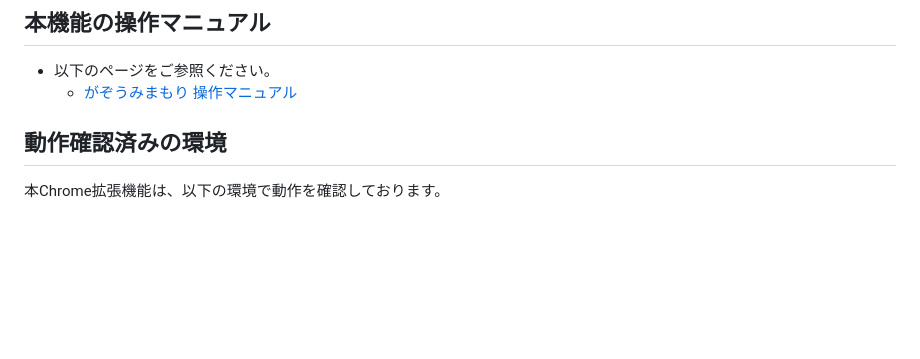
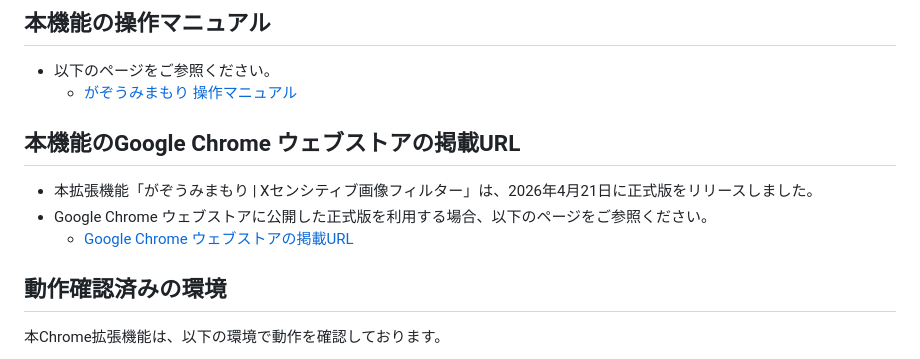
Before and after one commit to na0AaooQ/nsfw-guardian-image-hideorshow, a Markdown page: README.md, the part around the change. Rendered like a GitHub page; blank space fills up the shorter version.

Commit message:
Update README with Chrome Web Store link
Added Google Chrome Web Store URL for the extension.

```diff
--- a/README.md
+++ b/README.md
@@ -34,6 +34,12 @@ X(旧Twitter)のDMやタイムライン上で流れてくるセンシティブ
 
 - 以下のページをご参照ください。
   - [がぞうみまもり 操作マニュアル](https://na0aaooq.github.io/nsfw-guardian-image-hideorshow/manual.html)
+
+## 本機能のGoogle Chrome ウェブストアの掲載URL
+
+- 本拡張機能「がぞうみまもり | Xセンシティブ画像フィルター」は、2026年4月21日に正式版をリリースしました。
+- Google Chrome ウェブストアに公開した正式版を利用する場合、以下のページをご参照ください。
+  - [Google Chrome ウェブストアの掲載URL](https://chromewebstore.google.com/detail/hcegagndgkhkghagpahffblnljmfcpbj?utm_source=item-share-cb)
 
 ## 動作確認済みの環境
 
```
